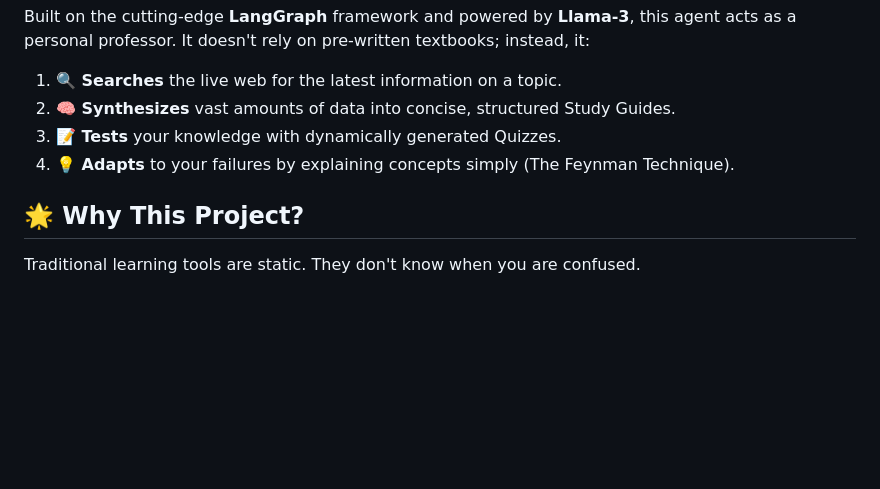
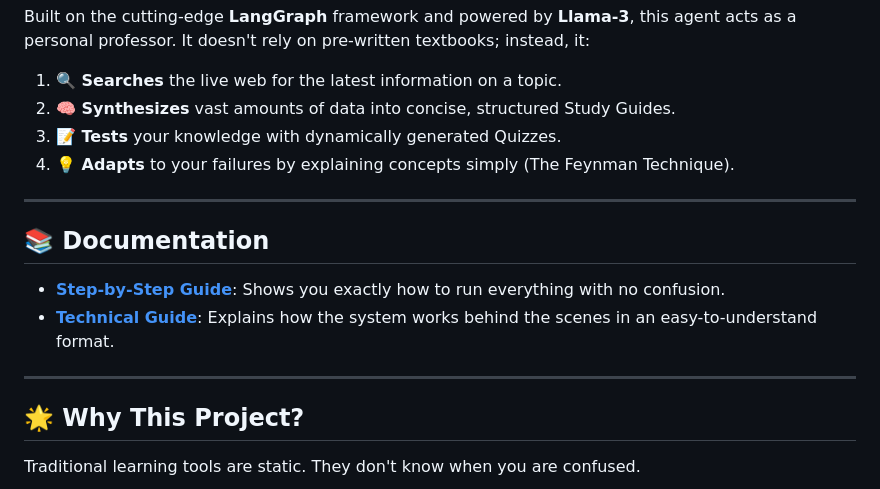
Before and after one commit to springboardmentor123455-maker/Designing-an-Autonomous-Learning-Agent-with-Checkpoint-Verification-and-Feynman-Pedagogy-, a Markdown page: README.md, the part around the change. Drawn GitHub-style; blank space fills up the shorter version.

```diff
--- a/README.md
+++ b/README.md
@@ -15,6 +15,12 @@ Built on the cutting-edge **LangGraph** framework and powered by **Llama-3**, th
 3.  **📝 Tests** your knowledge with dynamically generated Quizzes.
 4.  **💡 Adapts** to your failures by explaining concepts simply (The Feynman Technique).
 
+---
+## 📚 Documentation
+*   **[Step-by-Step Guide](STEP_BY_STEP_GUIDE.md)**: Shows you exactly how to run everything with no confusion.
+*   **[Technical Guide](TECHNICAL_GUIDE.md)**: Explains how the system works behind the scenes in an easy-to-understand format.
+
+---
 ## 🌟 Why This Project?
 Traditional learning tools are static. They don't know when you are confused.
 *   **Static Quizzes** give you a score (e.g., "50%").
```
